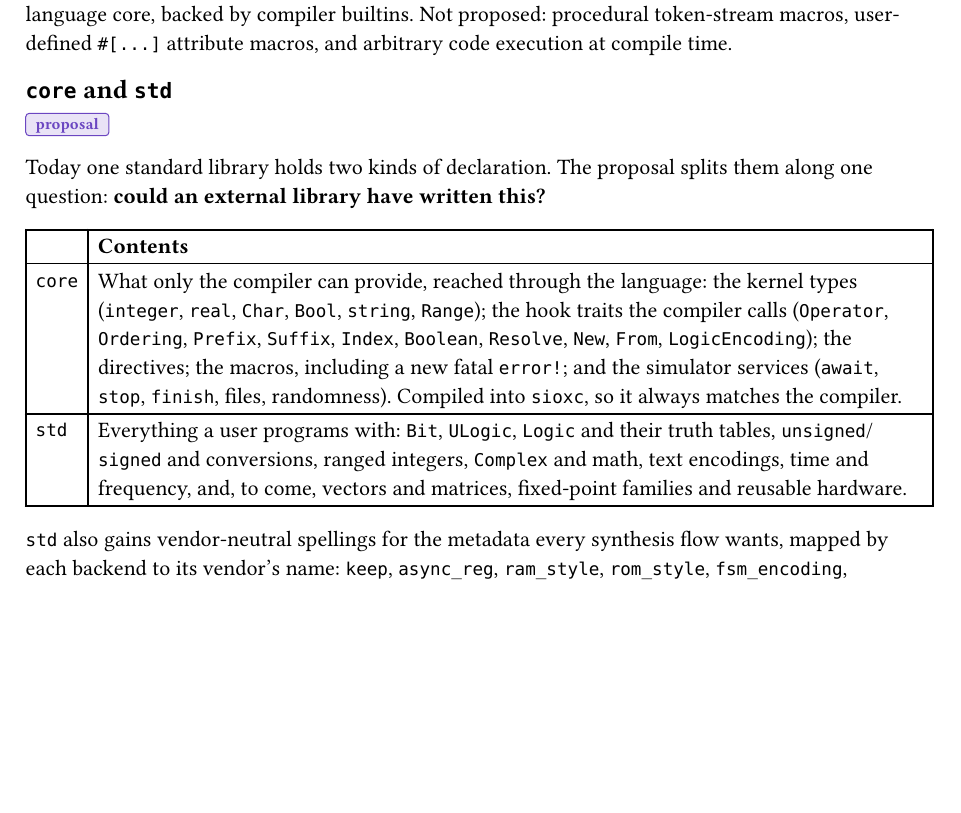
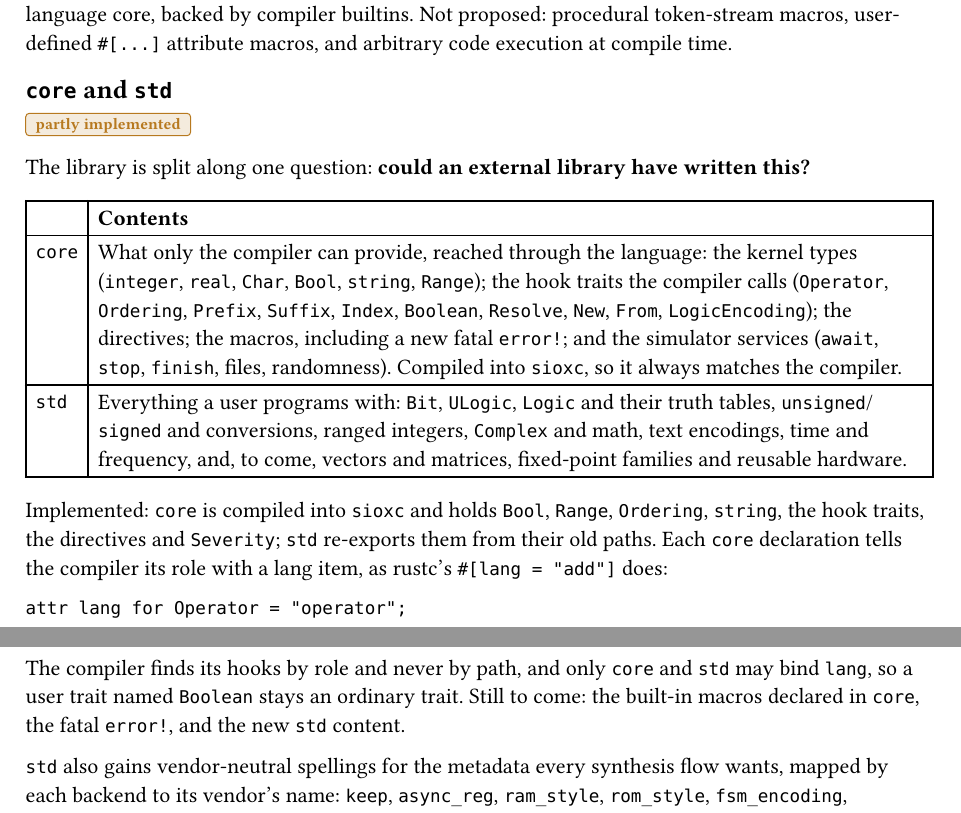
Before and after one commit to Siox-lang/siox-paper, a Typst document (chapters/11-growth.typ): part of page 2 of 4 before the commit and two parts of pages 2 and 3 of 4 after it, the two joined at a grey line, cut so that both start at the same text, the shorter picture padded with empty space. Compiled offline with Typst 0.15.

Commit message:
core/std: slice 1 implemented (core, lang items)
Co-Authored-By: Claude Opus 5.5 <noreply@anthropic.com>

````diff
--- a/chapters/11-growth.typ
+++ b/chapters/11-growth.typ
@@ -101,10 +101,10 @@ macros declared in the language core, backed by compiler builtins. Not proposed:
 `#[...]` attribute macros, and arbitrary code execution at compile time.
 
 == `core` and `std` <core-std>
-#status("proposal")
+#status("partial")
 
-Today one standard library holds two kinds of declaration. The proposal splits
-them along one question: *could an external library have written this?*
+The library is split along one question: *could an external library have
+written this?*
 
 #table(
   columns: (auto, 1fr),
@@ -122,6 +122,20 @@ them along one question: *could an external library have written this?*
     `Complex` and math, text encodings, time and frequency, and, to come,
     vectors and matrices, fixed-point families and reusable hardware.],
 )
+
+Implemented: `core` is compiled into `sioxc` and holds `Bool`, `Range`,
+`Ordering`, `string`, the hook traits, the directives and `Severity`; `std`
+re-exports them from their old paths. Each `core` declaration tells the
+compiler its role with a lang item, as rustc's `#[lang = "add"]` does:
+
+```siox
+attr lang for Operator = "operator";
+```
+
+The compiler finds its hooks by role and never by path, and only `core` and
+`std` may bind `lang`, so a user trait named `Boolean` stays an ordinary
+trait. Still to come: the built-in macros declared in `core`, the fatal
+`error!`, and the new `std` content.
 
 `std` also gains vendor-neutral spellings for the metadata every synthesis
 flow wants, mapped by each backend to its vendor's name: `keep`, `async_reg`,
````
Also changed, not shown: chapters/14-ecosystem.typ (+2 -1 lines), siox.pdf.
